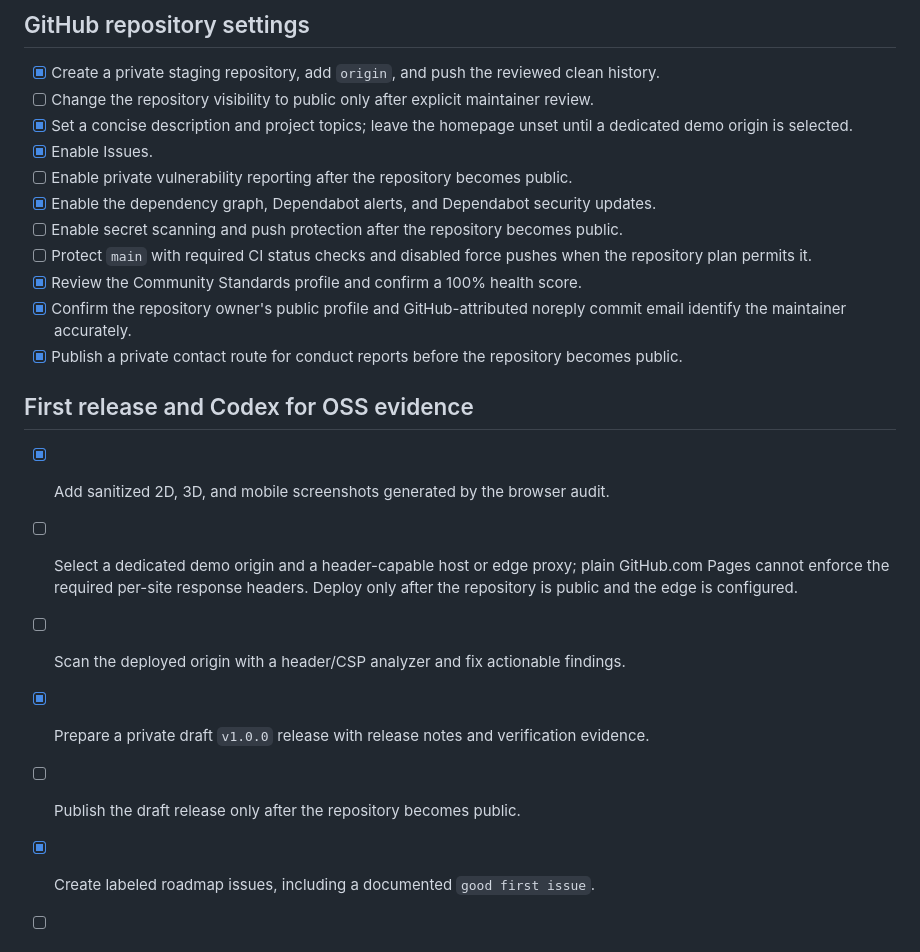
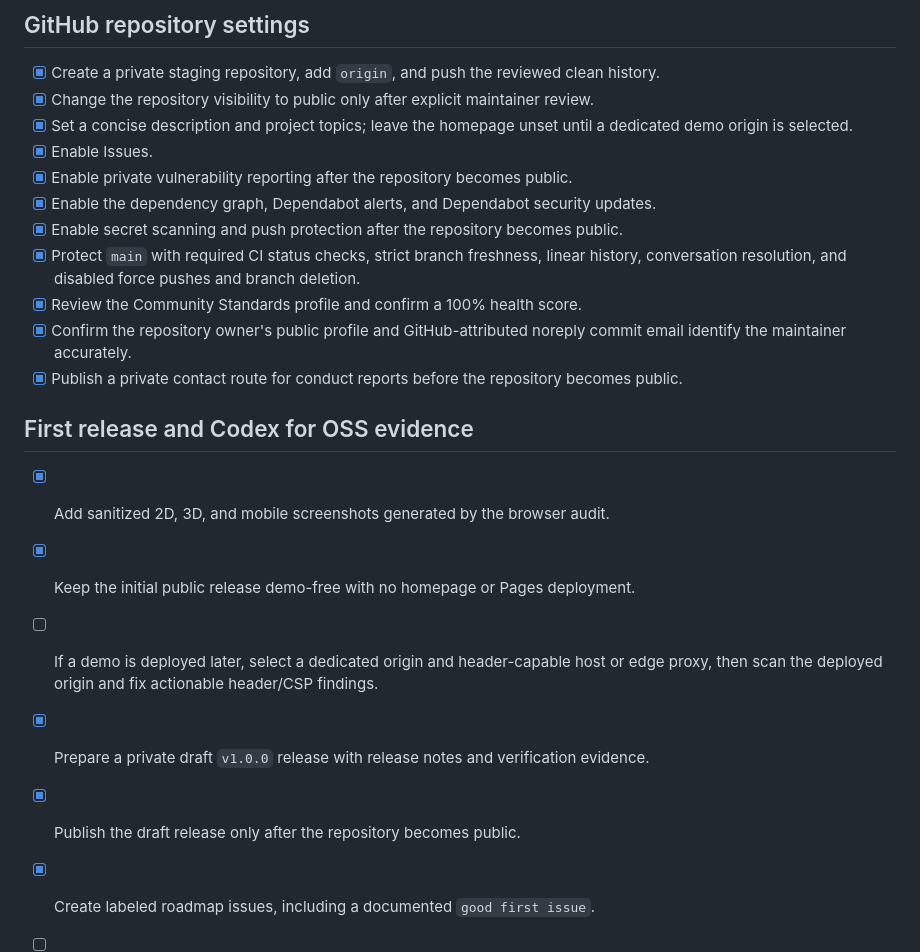
Before and after one commit to achieve0410/room-studio, a Markdown page: PUBLICATION_CHECKLIST.md, the part around the change. Drawn GitHub-style.

Commit message:
Record public release completion

```diff
--- a/PUBLICATION_CHECKLIST.md
+++ b/PUBLICATION_CHECKLIST.md
@@ -18,13 +18,13 @@ Complete the local checks first. The final section intentionally requires the fu
 ## GitHub repository settings
 
 - [x] Create a private staging repository, add `origin`, and push the reviewed clean history.
-- [ ] Change the repository visibility to public only after explicit maintainer review.
+- [x] Change the repository visibility to public only after explicit maintainer review.
 - [x] Set a concise description and project topics; leave the homepage unset until a dedicated demo origin is selected.
 - [x] Enable Issues.
-- [ ] Enable private vulnerability reporting after the repository becomes public.
+- [x] Enable private vulnerability reporting after the repository becomes public.
 - [x] Enable the dependency graph, Dependabot alerts, and Dependabot security updates.
-- [ ] Enable secret scanning and push protection after the repository becomes public.
-- [ ] Protect `main` with required CI status checks and disabled force pushes when the repository plan permits it.
+- [x] Enable secret scanning and push protection after the repository becomes public.
+- [x] Protect `main` with required CI status checks, strict branch freshness, linear history, conversation resolution, and disabled force pushes and branch deletion.
 - [x] Review the Community Standards profile and confirm a 100% health score.
 - [x] Confirm the repository owner's public profile and GitHub-attributed noreply commit email identify the maintainer accurately.
 - [x] Publish a private contact route for conduct reports before the repository becomes public.
@@ -32,10 +32,10 @@ Complete the local checks first. The final section intentionally requires the fu
 ## First release and Codex for OSS evidence
 
 - [x] Add sanitized 2D, 3D, and mobile screenshots generated by the browser audit.
-- [ ] Select a dedicated demo origin and a header-capable host or edge proxy; plain GitHub.com Pages cannot enforce the required per-site response headers. Deploy only after the repository is public and the edge is configured.
-- [ ] Scan the deployed origin with a header/CSP analyzer and fix actionable findings.
+- [x] Keep the initial public release demo-free with no homepage or Pages deployment.
+- [ ] If a demo is deployed later, select a dedicated origin and header-capable host or edge proxy, then scan the deployed origin and fix actionable header/CSP findings.
 - [x] Prepare a private draft `v1.0.0` release with release notes and verification evidence.
-- [ ] Publish the draft release only after the repository becomes public.
+- [x] Publish the draft release only after the repository becomes public.
 - [x] Create labeled roadmap issues, including a documented `good first issue`.
 - [ ] Triage real issues, review pull requests, and maintain a visible release cadence.
 - [ ] Record honest adoption signals such as stars, forks, active installations, external contributors, and references.
```
